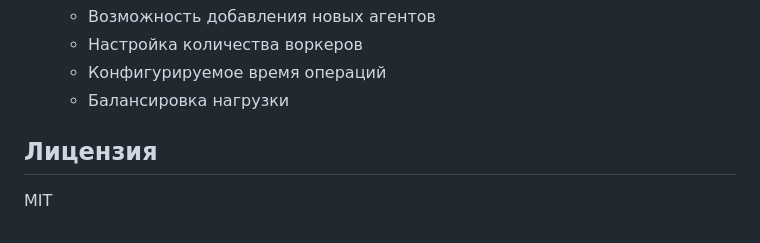
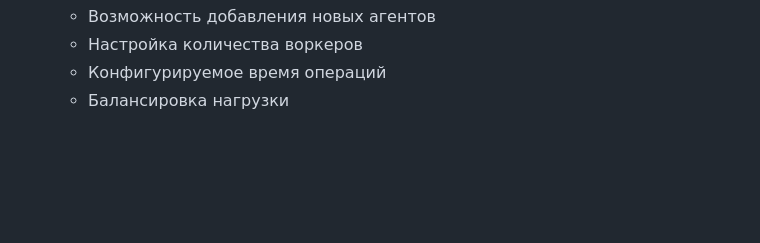
Before and after one commit to GGmuzem/yandex-project, a Markdown page: README.md, the part around the change. Rendered like a GitHub page; blank space fills up the shorter version.

```diff
--- a/README.md
+++ b/README.md
@@ -161,7 +161,3 @@
   - Настройка количества воркеров
   - Конфигурируемое время операций
   - Балансировка нагрузки
-
-## Лицензия
-
-MIT
```
